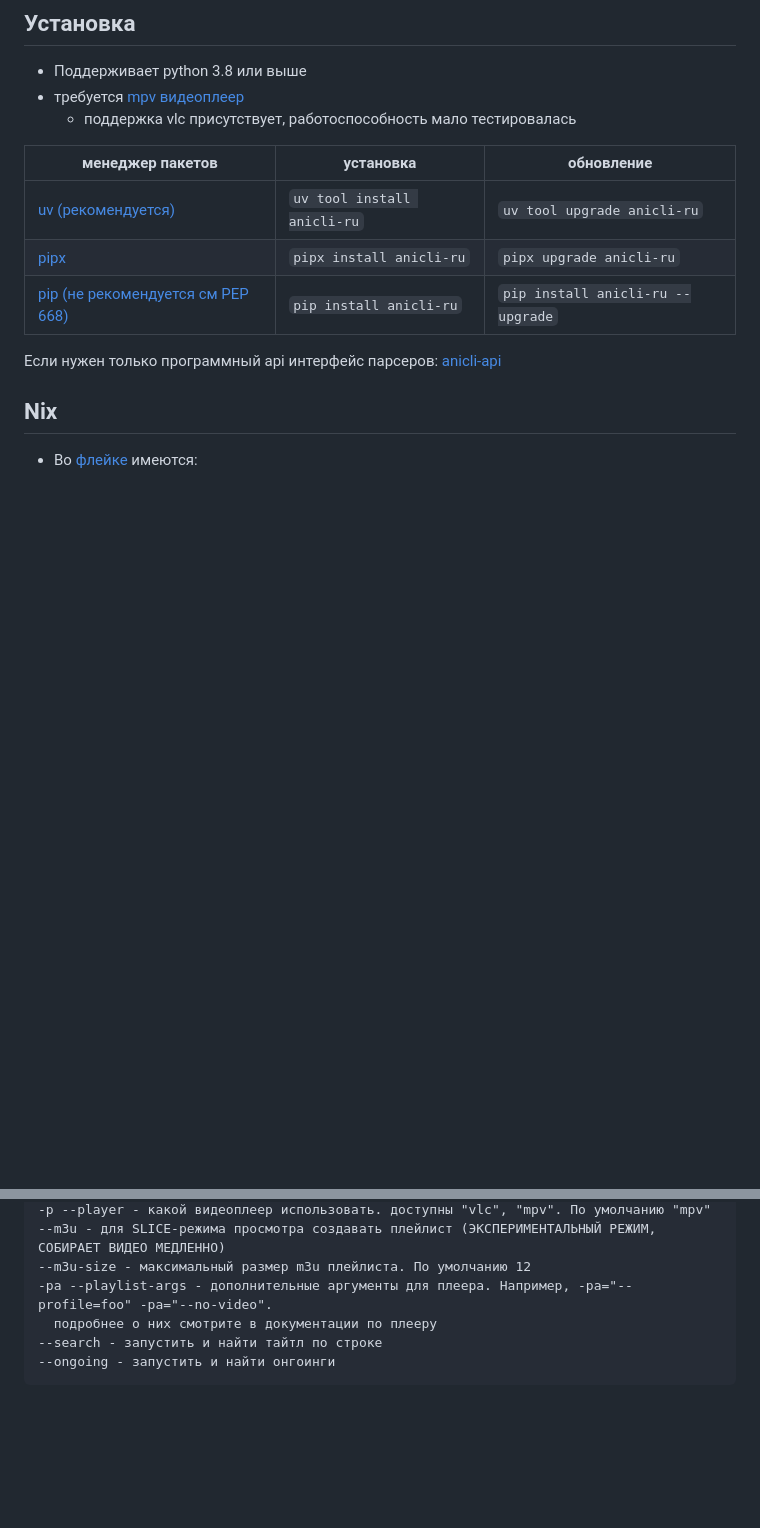
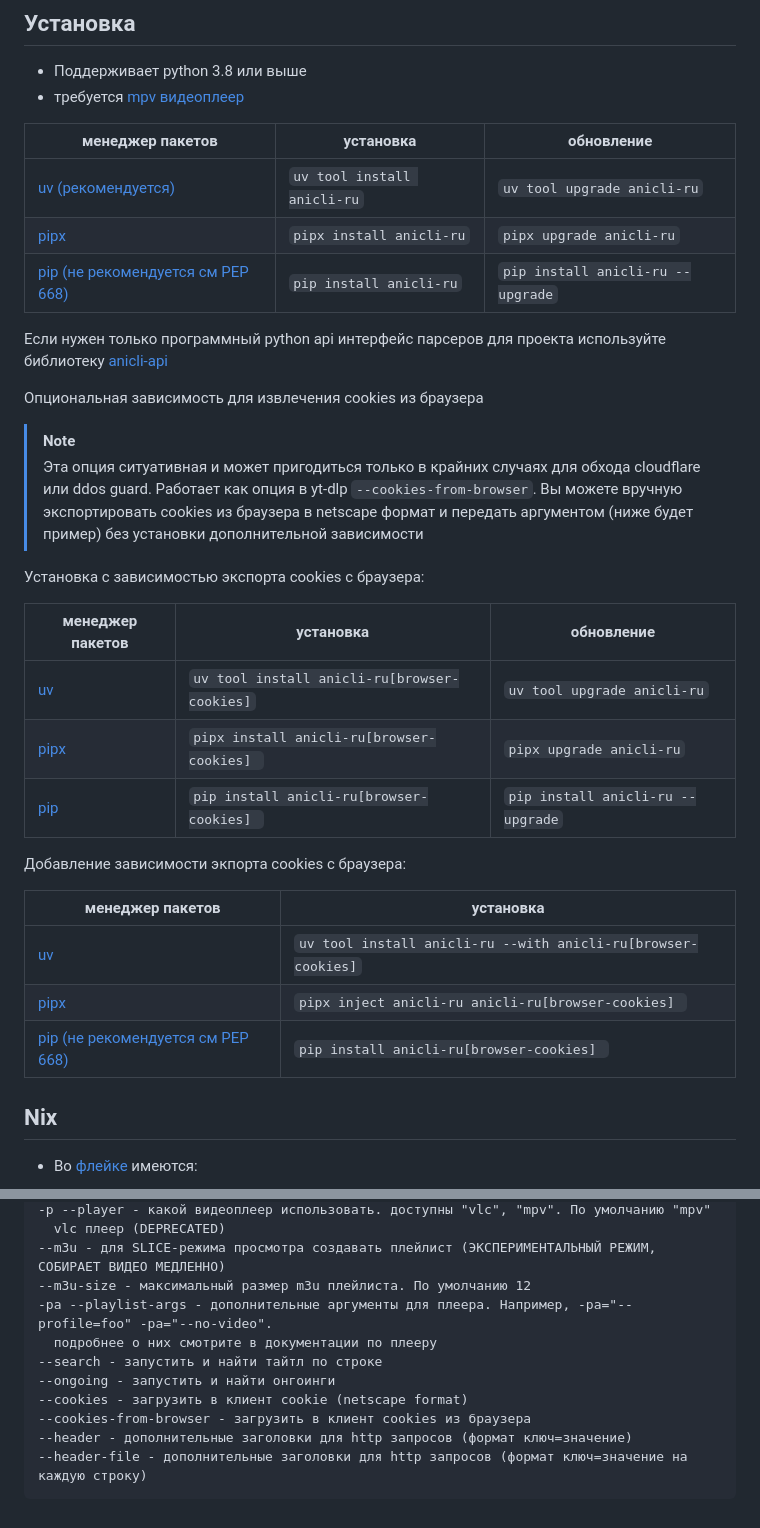
Before and after one commit to vypivshiy/ani-cli-ru, a Markdown page: README.md, 2 parts joined by grey strips. Drawn GitHub-style; blank space fills up the shorter version.

````diff
--- a/README.md
+++ b/README.md
@@ -11,15 +11,40 @@ https://github.com/vypivshiy/ani-cli-ru/assets/59173419/bf7e78bd-cdd1-4871-a5b3-
 
 - Поддерживает python 3.8 или выше
 - требуется [mpv видеоплеер](https://github.com/mpv-player/mpv)
-  - поддержка vlc присутствует, работоспособность мало тестировалась
 
 | менеджер пакетов                                                       | установка                   | обновление                        |
-| ---------------------------------------------------------------------- | --------------------------- | --------------------------------- |
+|------------------------------------------------------------------------|-----------------------------|-----------------------------------|
 | [uv (рекомендуется)](https://docs.astral.sh/uv/#installation)          | `uv tool install anicli-ru` | `uv tool upgrade anicli-ru`       |
 | [pipx](https://pipx.pypa.io/stable/installation/)                      | `pipx install anicli-ru`    | `pipx upgrade anicli-ru`          |
 | [pip (не рекомендуется см PEP 668)](https://peps.python.org/pep-0668/) | `pip install anicli-ru`     | `pip install anicli-ru --upgrade` |
 
-Если нужен только программный api интерфейс парсеров: [anicli-api](https://github.com/vypivshiy/anicli-api)
+Если нужен только программный python api интерфейс парсеров для проекта используйте библиотеку [anicli-api](https://github.com/vypivshiy/anicli-api)
+
+Опциональная зависимость для извлечения cookies из браузера
+
+>[!note]
+>
+> Эта опция ситуативная и может пригодиться только в крайних случаях для обхода cloudflare или ddos guard.
+> Работает как опция в yt-dlp `--cookies-from-browser`.
+> Вы можете вручную экспортировать cookies из браузера в netscape формат и передать аргументом (ниже будет пример) без установки дополнительной зависимости
+
+Установка с зависимостью экспорта cookies с браузера:
+
+| менеджер пакетов                                  | установка                                    | обновление                        |
+|---------------------------------------------------|----------------------------------------------|-----------------------------------|
+| [uv](https://docs.astral.sh/uv/#installation)     | `uv tool install anicli-ru[browser-cookies]` | `uv tool upgrade anicli-ru`       |
+| [pipx](https://pipx.pypa.io/stable/installation/) | `pipx install anicli-ru[browser-cookies] `   | `pipx upgrade anicli-ru`          |
+| [pip](https://peps.python.org/pep-0668/)          | `pip install anicli-ru[browser-cookies] `    | `pip install anicli-ru --upgrade` |
+
+
+Добавление зависимости экпорта cookies с браузера:
+
+| менеджер пакетов                                                       | установка                                                     |
+|------------------------------------------------------------------------|---------------------------------------------------------------|
+| [uv](https://docs.astral.sh/uv/#installation)                          | `uv tool install anicli-ru --with anicli-ru[browser-cookies]` |
+| [pipx](https://pipx.pypa.io/stable/installation/)                      | `pipx inject anicli-ru anicli-ru[browser-cookies] `           |
+| [pip (не рекомендуется см PEP 668)](https://peps.python.org/pep-0668/) | `pip install anicli-ru[browser-cookies] `                     |
+
 
 ## Nix
 
@@ -74,8 +160,13 @@ anicli-ru -pa="--profile=my_profile"
 -p --player - какой видеоплеер использовать. доступны "vlc", "mpv". По умолчанию "mpv"
+  vlc плеер (DEPRECATED)
 --m3u - для SLICE-режима просмотра создавать плейлист (ЭКСПЕРИМЕНТАЛЬНЫЙ РЕЖИМ, СОБИРАЕТ ВИДЕО МЕДЛЕННО)
 --m3u-size - максимальный размер m3u плейлиста. По умолчанию 12
 -pa --playlist-args - дополнительные аргументы для плеера. Например, -pa="--profile=foo" -pa="--no-video".
   подробнее о них смотрите в документации по плееру
 --search - запустить и найти тайтл по строке
 --ongoing - запустить и найти онгоинги
+--cookies - загрузить в клиент cookie (netscape format)
+--cookies-from-browser - загрузить в клиент cookies из браузера
+--header - дополнительные заголовки для http запросов (формат ключ=значение)
+--header-file - дополнительные заголовки для http запросов (формат ключ=значение на каждую строку)
 ```
````
Also changed, not shown: other parts of README.md (+68 -7 lines).
